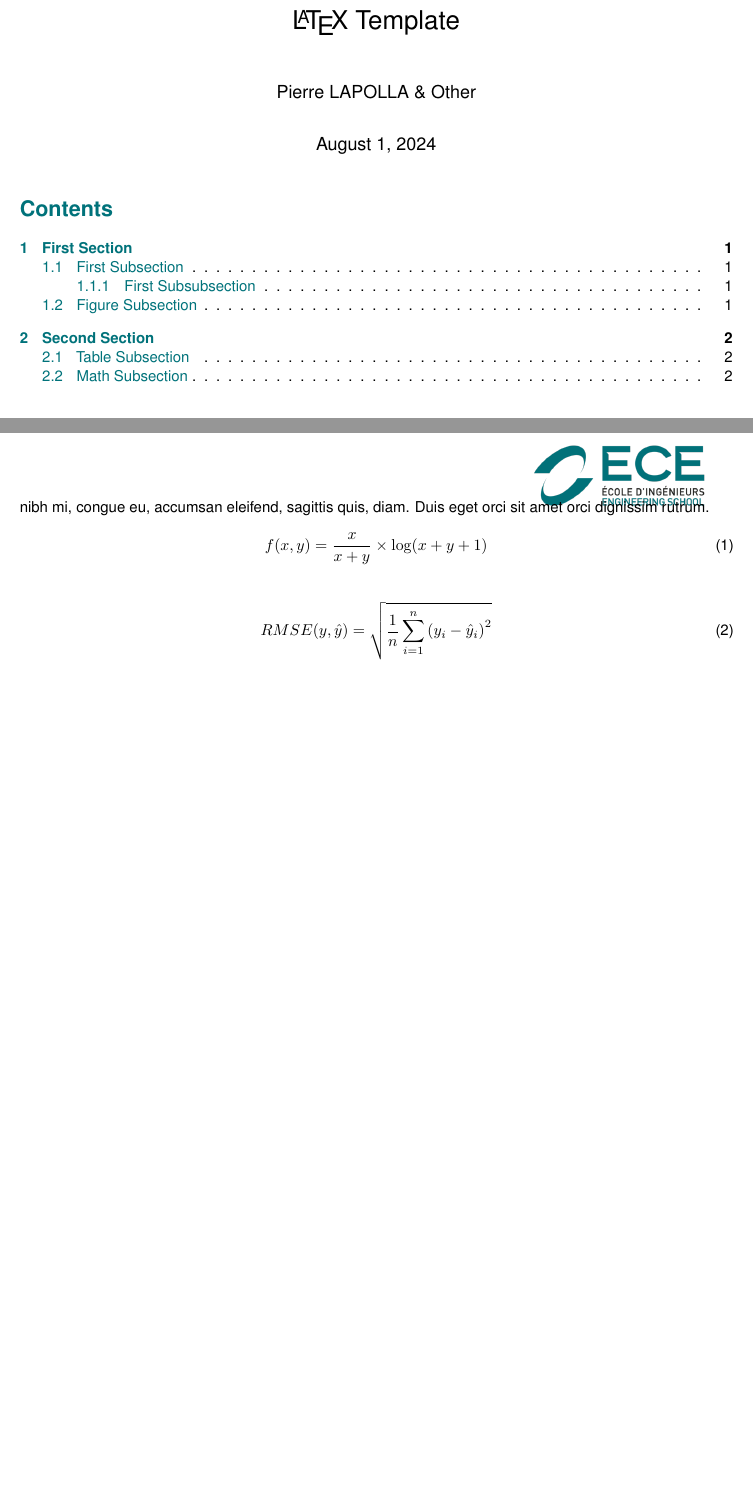
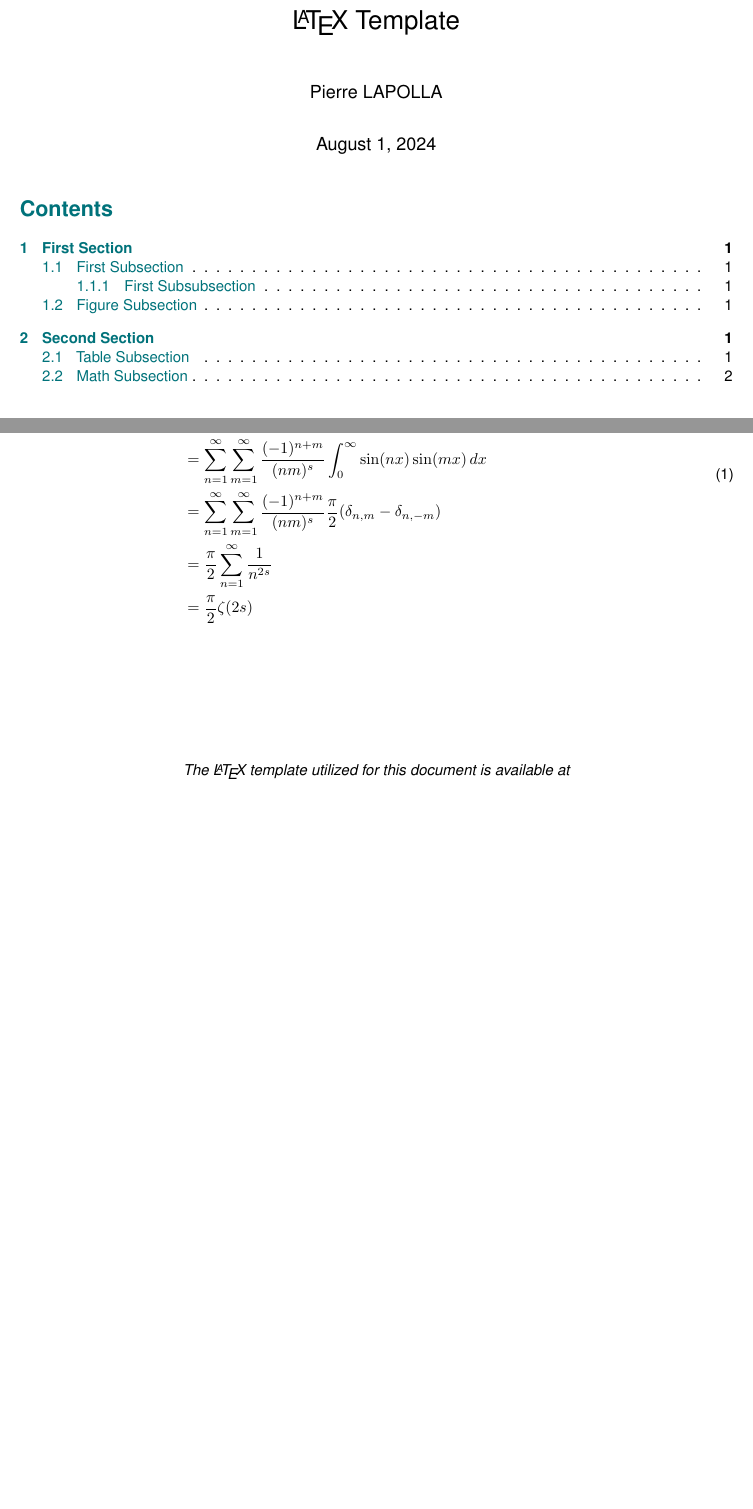
Before and after one commit to Deldrel/tex_template, a LaTeX document (src/main.tex, which reads src/sections/second_section.tex): two parts of pages 1 and 3 of 3 before the commit and two parts of pages 1 and 2 of 2 after it, joined at a grey line, cut so that both start at the same text, the shorter picture padded with empty space. Compiled offline with pdfLaTeX.

Commit message:
feat: some refactoring

```diff
--- a/src/main.tex
+++ b/src/main.tex
@@ -66,21 +59,13 @@
     \fancyhead[L]{}
     \fancyhead[C]{}
     \fancyhead[R]{\vspace{-2em}\includegraphics[height=5em]{resources/logo_ece}}
-    \fancyfoot[L]{\scriptsize \textit{\LaTeX{} Template}}
+    \fancyfoot[L]{\scriptsize \textit{\LaTeX{} Template, Pierre LAPOLLA}}
     \fancyfoot[C]{\thepage}
     \fancyfoot[R]{\scriptsize \textit{\today}}
     \renewcommand{\headrulewidth}{0pt}
     \renewcommand{\footrulewidth}{0pt}
 }
 \pagestyle{plain}
-
-% Title and authors
-\title{\LaTeX{} Template}
-\author{Pierre LAPOLLA \& Other}
-\date{\today}
-
-% Graphics path
-\graphicspath{{resources/}}
 
 \begin{document}
     \maketitle
@@ -96,8 +81,7 @@
 
     \vfill
     \begin{center}
-        \textit{This document was generated using \LaTeX{}, the template used can be found at: \\
-        \url{https://github.com/Deldrel/tex_template.git}}
+        \textit{The \LaTeX{} template utilized for this document is available at \url{https://github.com/PierreLapolla/tex_template.git}}
     \end{center}
 
 \end{document}
--- a/src/sections/second_section.tex
+++ b/src/sections/second_section.tex
@@ -18,11 +17,17 @@
 \end{table}
 
 \subsection{Math Subsection}\label{subsec:math-subsection}
-\lipsum[1]
+Equation~\eqref{eq:example-equation} is an example of a mathematical equation.
 \begin{equation}
-    f(x, y) = \frac{x}{x + y} \times \log(x + y + 1)\label{eq:accessibility_score}
+    \begin{aligned}
+        \int_{0}^{\infty} & \left( \sum_{n=1}^{\infty} \frac{(-1)^{n+1}}{n^s} \sin(nx) \right)^2 dx \\
+        &= \int_{0}^{\infty} \left( \sum_{n=1}^{\infty} \frac{(-1)^{n+1}}{n^s} \sin(nx) \right)
+        \left( \sum_{m=1}^{\infty} \frac{(-1)^{m+1}}{m^s} \sin(mx) \right) dx \\
+        &= \sum_{n=1}^{\infty} \sum_{m=1}^{\infty} \frac{(-1)^{n+m}}{(nm)^s} \int_{0}^{\infty} \sin(nx) \sin(mx) \, dx \\
+        &= \sum_{n=1}^{\infty} \sum_{m=1}^{\infty} \frac{(-1)^{n+m}}{(nm)^s}
+        \frac{\pi}{2} (\delta_{n,m} - \delta_{n,-m}) \\
+        &= \frac{\pi}{2} \sum_{n=1}^{\infty} \frac{1}{n^{2s}} \\
+        &= \frac{\pi}{2} \zeta(2s)
+    \end{aligned}
+    \label{eq:example-equation}
 \end{equation}
-
-\begin{equation}
-    RMSE(y, \hat{y}) = \sqrt{\frac{1}{n} \sum_{i=1}^{n} \left( y_i - \hat{y}_i \right)^2}\label{eq:rmse}
-\end{equation}
```
Also changed, not shown: src/sections/first_section.tex (+0 -1 lines), src/main.tex (27 more changed lines), src/sections/second_section.tex (1 more changed lines).
